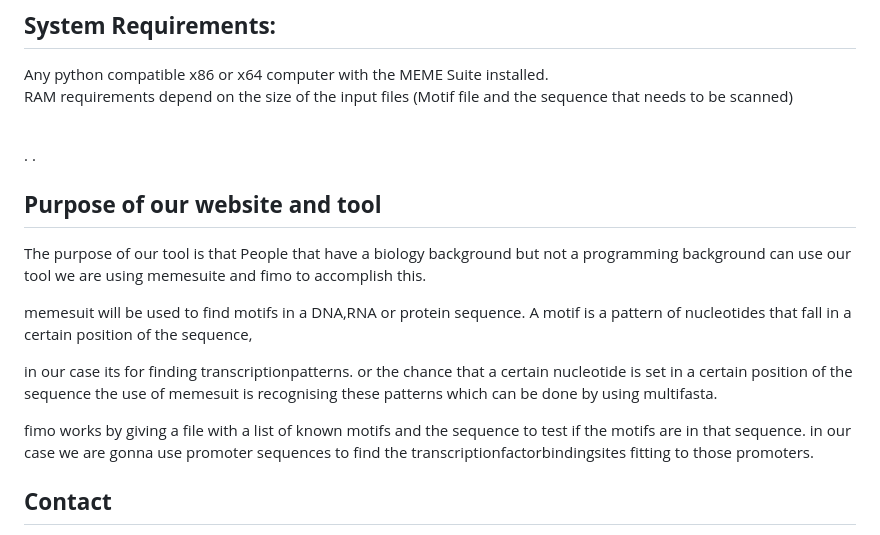
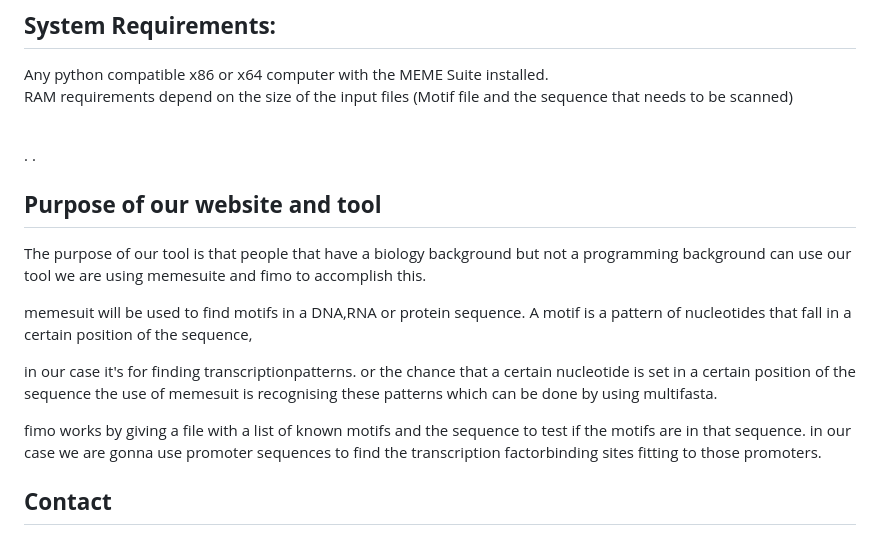
Before and after one commit to RCvanDam/Bio-Toolbox, a Markdown page: README.md, the part around the change. Drawn GitHub-style.

Commit message:
Update README.md
grammar changes Ruben

```diff
--- a/README.md
+++ b/README.md
@@ -44,13 +44,13 @@ RAM requirements depend on the size of the input files (Motif file and the seque
 
  ## **Purpose of our website and tool**
 
-The purpose of our tool is that People that have a biology background but not a programming background can use our tool we are using memesuite and fimo to accomplish this.
+The purpose of our tool is that people that have a biology background but not a programming background can use our tool we are using memesuite and fimo to accomplish this.
 
 memesuit will be used to find motifs in a DNA,RNA or protein sequence. A motif is a pattern of nucleotides that fall in a certain position of the sequence,
 
-in our case its for finding transcriptionpatterns. or the chance that a certain nucleotide is set in a certain position of the sequence the use of memesuit is recognising these patterns which can be done by using multifasta.
+in our case it's for finding transcriptionpatterns. or the chance that a certain nucleotide is set in a certain position of the sequence the use of memesuit is recognising these patterns which can be done by using multifasta.
 
-fimo works by giving a file with a list of known motifs and the sequence to test if the motifs are in that sequence. in our case we are gonna use promoter sequences to find the transcriptionfactorbindingsites fitting to those promoters.
+fimo works by giving a file with a list of known motifs and the sequence to test if the motifs are in that sequence. in our case we are gonna use promoter sequences to find the transcription factorbinding sites fitting to those promoters.
 
 
 ## **Contact** ##
```
